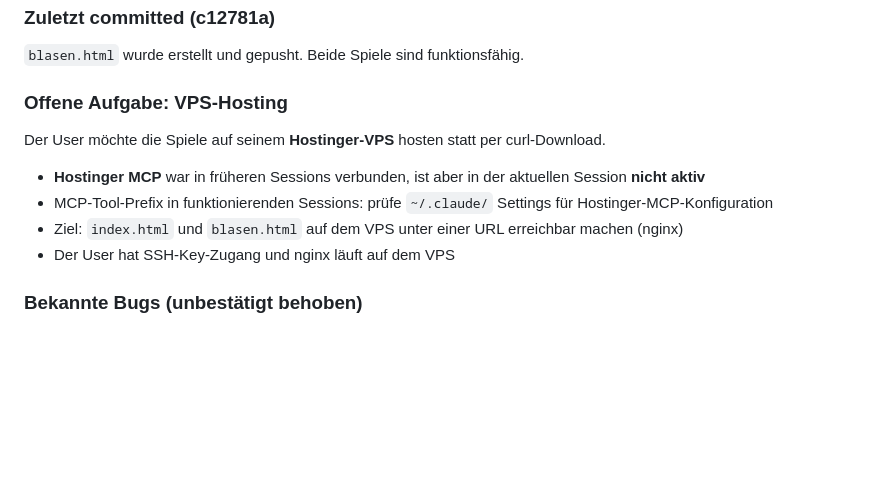
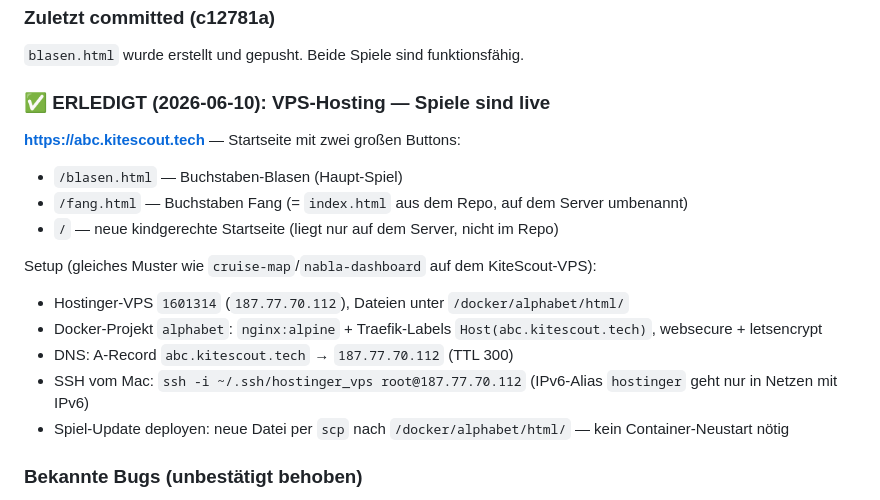
Before and after one commit to 0xAaronx0/alphabet, a Markdown page: HANDOVER.md, the part around the change. Rendered like a GitHub page; blank space fills up the shorter version.

Commit message:
Update handover: games live at abc.kitescout.tech
Co-Authored-By: Claude Fable 5 <noreply@anthropic.com>

```diff
--- a/HANDOVER.md
+++ b/HANDOVER.md
@@ -75,13 +75,19 @@ function sprechen(text, tempo = 0.82, tonhöhe = 1.25) {
 ### Zuletzt committed (c12781a)
 `blasen.html` wurde erstellt und gepusht. Beide Spiele sind funktionsfähig.
 
-### Offene Aufgabe: VPS-Hosting
-Der User möchte die Spiele auf seinem **Hostinger-VPS** hosten statt per curl-Download.
+### ✅ ERLEDIGT (2026-06-10): VPS-Hosting — Spiele sind live
 
-- **Hostinger MCP** war in früheren Sessions verbunden, ist aber in der aktuellen Session **nicht aktiv**
-- MCP-Tool-Prefix in funktionierenden Sessions: prüfe `~/.claude/` Settings für Hostinger-MCP-Konfiguration
-- Ziel: `index.html` und `blasen.html` auf dem VPS unter einer URL erreichbar machen (nginx)
-- Der User hat SSH-Key-Zugang und nginx läuft auf dem VPS
+**https://abc.kitescout.tech** — Startseite mit zwei großen Buttons:
+- `/blasen.html` — Buchstaben-Blasen (Haupt-Spiel)
+- `/fang.html` — Buchstaben Fang (= `index.html` aus dem Repo, auf dem Server umbenannt)
+- `/` — neue kindgerechte Startseite (liegt nur auf dem Server, nicht im Repo)
+
+Setup (gleiches Muster wie `cruise-map`/`nabla-dashboard` auf dem KiteScout-VPS):
+- Hostinger-VPS `1601314` (`187.77.70.112`), Dateien unter `/docker/alphabet/html/`
+- Docker-Projekt `alphabet`: `nginx:alpine` + Traefik-Labels `Host(abc.kitescout.tech)`, websecure + letsencrypt
+- DNS: A-Record `abc.kitescout.tech` → `187.77.70.112` (TTL 300)
+- SSH vom Mac: `ssh -i ~/.ssh/hostinger_vps root@187.77.70.112` (IPv6-Alias `hostinger` geht nur in Netzen mit IPv6)
+- Spiel-Update deployen: neue Datei per `scp` nach `/docker/alphabet/html/` — kein Container-Neustart nötig
 
 ### Bekannte Bugs (unbestätigt behoben)
 - Sprachausgabe (`speechSynthesis`) wurde in mehreren Sessions als "still silent" gemeldet
```
